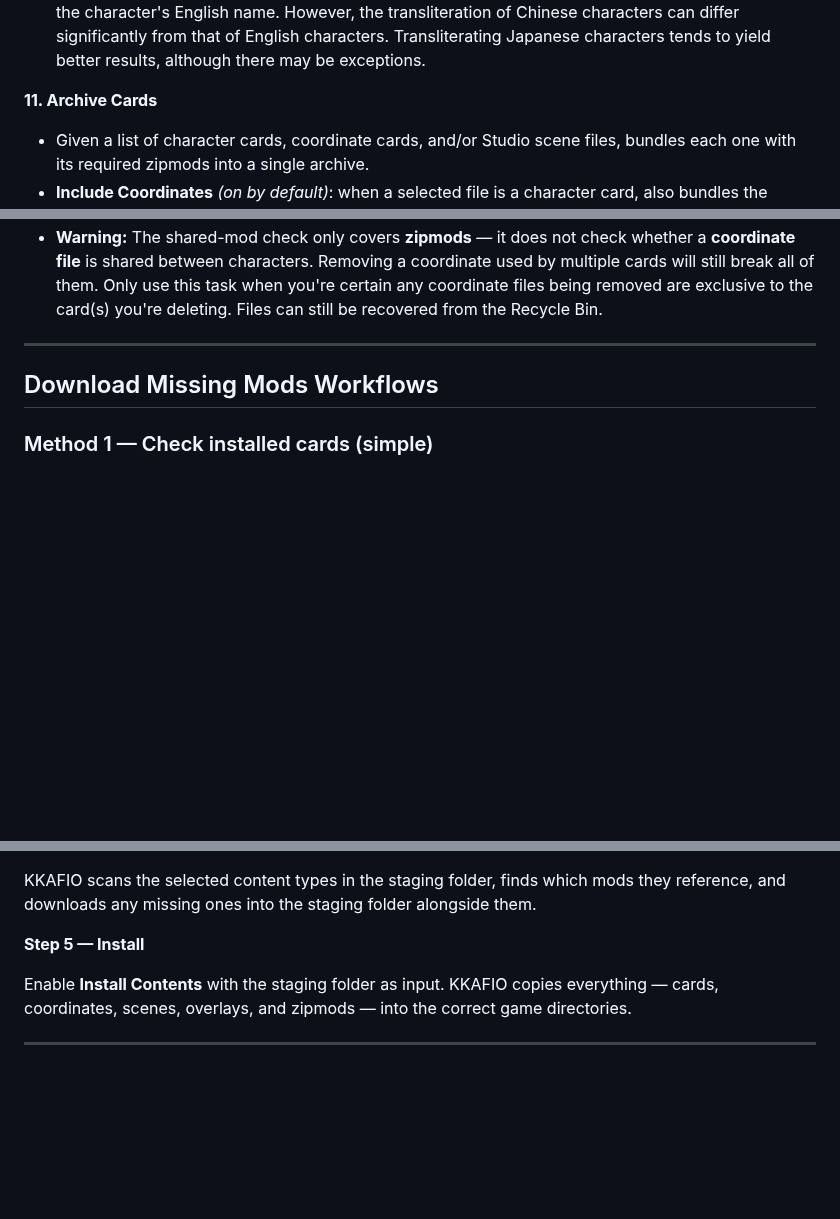
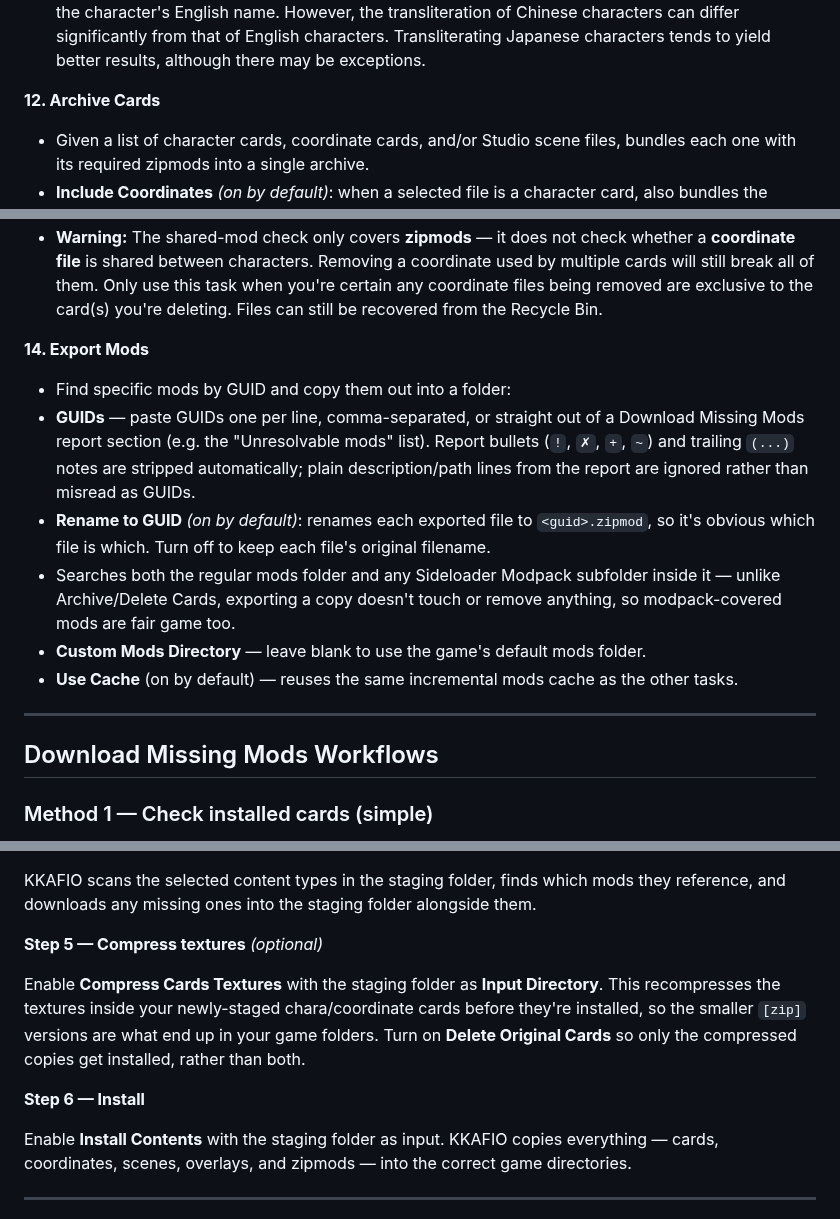
Before and after one commit to RedDeadDepresso/KKAFIO, a Markdown page: README.md, 3 parts joined by grey strips. Rendered like a GitHub page; blank space fills up the shorter version.

```diff
--- a/README.md
+++ b/README.md
@@ -164,7 +159,7 @@ https://t.me/kknowcc # you need to be part of this chat
 - **Warning:** Group Chara uses card metadata to extract character names. It is recommended to use **Rename Chara after Group Chara if Update card metadata is turned on**, as LLMs might not recognize the characters by their translated names.
 - **Warning:** It is possible to modify the prompt to allow for transliteration, rather than limiting it to just the character's English name. However, the transliteration of Chinese characters can differ significantly from that of English characters. Transliterating Japanese characters tends to yield better results, although there may be exceptions.
 
-**11. Archive Cards**
+**12. Archive Cards**
 
 - Given a list of character cards, coordinate cards, and/or Studio scene files, bundles each one with its required zipmods into a single archive.
 - **Include Coordinates** *(on by default)*: when a selected file is a character card, also bundles the coordinate cards it uses (matched by colour fingerprint, not filename) along with their mods. Disable to archive the character card by itself. This option has no effect on coordinate cards or scenes selected directly — a coordinate card is always archived with just its own mods, and scenes never have coordinates.
@@ -181,6 +176,15 @@ https://t.me/kknowcc # you need to be part of this chat
 - Never touches Sideloader Modpack mods.
 - **Check for Shared Mods** *(on by default)*: before deleting a zipmod, scans every character card in the game's chara folders (or **Custom Chara Directory**, if set), every scene in the Studio scene folder (or **Custom Scene Directory**, if set), and every coordinate card in the game's coordinate folder (or **Custom Coordinate Directory**, if set) to confirm no other character, scene, or coordinate still references it. Any zipmod still in use elsewhere is kept instead of deleted, and logged as such. This scan reuses the same incremental GUID caches as Download Missing Mods (`kkafio_chara_guid_cache.json`, `kkafio_scene_guid_cache.json`, `kkafio_coord_guid_cache.json`) when **Use Cache** is on, so repeat runs skip re-parsing cards that haven't changed. Turning **Use Cache** off, or turning **Check for Shared Mods** off entirely, skips the scan (faster, especially with a large card collection) but reintroduces the risk described below.
 - **Warning:** The shared-mod check only covers **zipmods** — it does not check whether a **coordinate file** is shared between characters. Removing a coordinate used by multiple cards will still break all of them. Only use this task when you're certain any coordinate files being removed are exclusive to the card(s) you're deleting. Files can still be recovered from the Recycle Bin.
+
+**14. Export Mods**
+
+- Find specific mods by GUID and copy them out into a folder:
+- **GUIDs** — paste GUIDs one per line, comma-separated, or straight out of a Download Missing Mods report section (e.g. the "Unresolvable mods" list). Report bullets (`!`, `✗`, `+`, `~`) and trailing `(...)` notes are stripped automatically; plain description/path lines from the report are ignored rather than misread as GUIDs.
+- **Rename to GUID** *(on by default)*: renames each exported file to `<guid>.zipmod`, so it's obvious which file is which. Turn off to keep each file's original filename.
+- Searches both the regular mods folder and any Sideloader Modpack subfolder inside it — unlike Archive/Delete Cards, exporting a copy doesn't touch or remove anything, so modpack-covered mods are fair game too.
+- **Custom Mods Directory** — leave blank to use the game's default mods folder.
+- **Use Cache** (on by default) — reuses the same incremental mods cache as the other tasks.
 
 ---
 
@@ -236,7 +240,11 @@ Enable **Download Missing Mods** with:
 
 KKAFIO scans the selected content types in the staging folder, finds which mods they reference, and downloads any missing ones into the staging folder alongside them.
 
-**Step 5 — Install**
+**Step 5 — Compress textures** *(optional)*
+
+Enable **Compress Cards Textures** with the staging folder as **Input Directory**. This recompresses the textures inside your newly-staged chara/coordinate cards before they're installed, so the smaller `[zip]` versions are what end up in your game folders. Turn on **Delete Original Cards** so only the compressed copies get installed, rather than both.
+
+**Step 6 — Install**
 
 Enable **Install Contents** with the staging folder as input. KKAFIO copies everything — cards, coordinates, scenes, overlays, and zipmods — into the correct game directories.
 
```
Also changed, not shown: other parts of README.md (+8 -13 lines).
